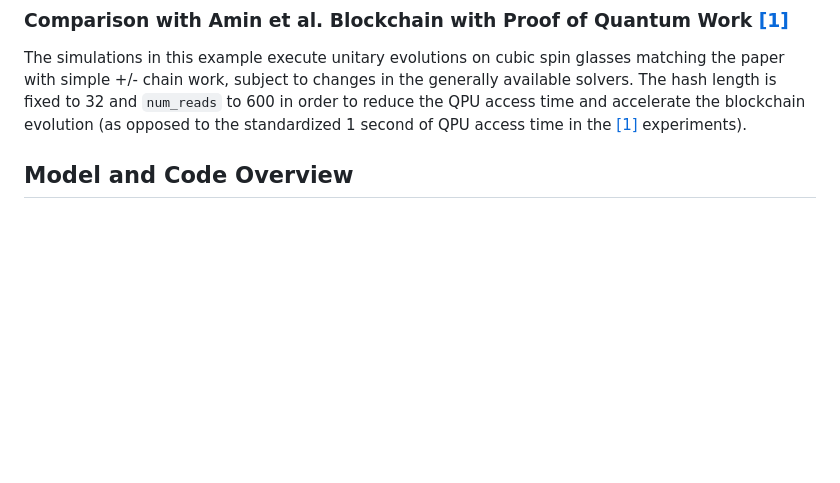
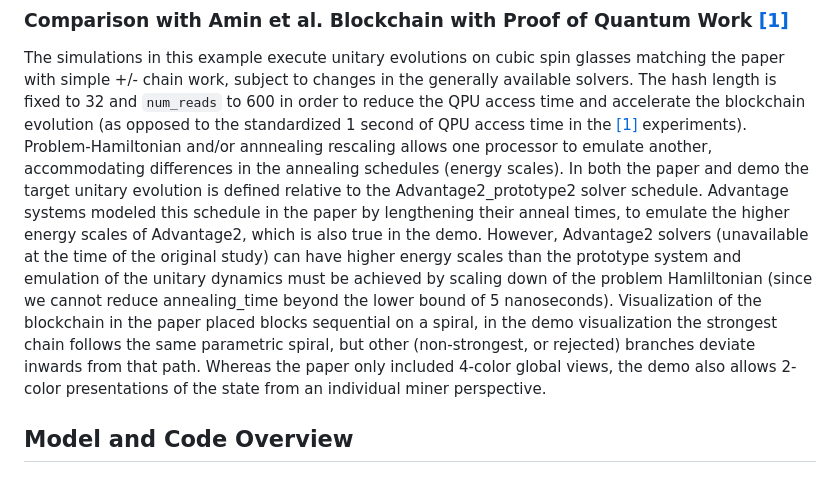
Before and after one commit to dwave-examples/quantum-blockchain, a Markdown page: README.md, the part around the change. GitHub-like rendering; blank space fills up the shorter version.

Commit message:
Refine description of deviation from paper

```diff
--- a/README.md
+++ b/README.md
@@ -87,6 +87,8 @@ This example implements methods found in the paper, “Blockchain with Proof of
 
 The simulations in this example execute unitary evolutions on cubic spin glasses matching the paper with simple +/- chain work, subject to changes in the generally available solvers.
 The hash length is fixed to 32 and `num_reads` to 600 in order to reduce the QPU access time and accelerate the blockchain evolution (as opposed to the standardized 1 second of QPU access time in the [[1]](#arXiv_2503_14462) experiments).
+Problem-Hamiltonian and/or annnealing rescaling allows one processor to emulate another, accommodating differences in the annealing schedules (energy scales). In both the paper and demo the target unitary evolution is defined relative to the Advantage2_prototype2 solver schedule.  Advantage systems modeled this schedule in the paper by lengthening their anneal times, to emulate the higher energy scales of Advantage2, which is also true in the demo. However, Advantage2 solvers (unavailable at the time of the original study) can have higher energy scales than the prototype system and emulation of the unitary dynamics must be achieved by scaling down of the problem Hamliltonian (since we cannot reduce annealing_time beyond the lower bound of 5 nanoseconds).
+Visualization of the blockchain in the paper placed blocks sequential on a spiral, in the demo visualization the strongest chain follows the same parametric spiral, but other (non-strongest, or rejected) branches deviate inwards from that path. Whereas the paper only included 4-color global views, the demo also allows 2-color presentations of the state from an individual miner perspective.
 
 
 ## Model and Code Overview
```
